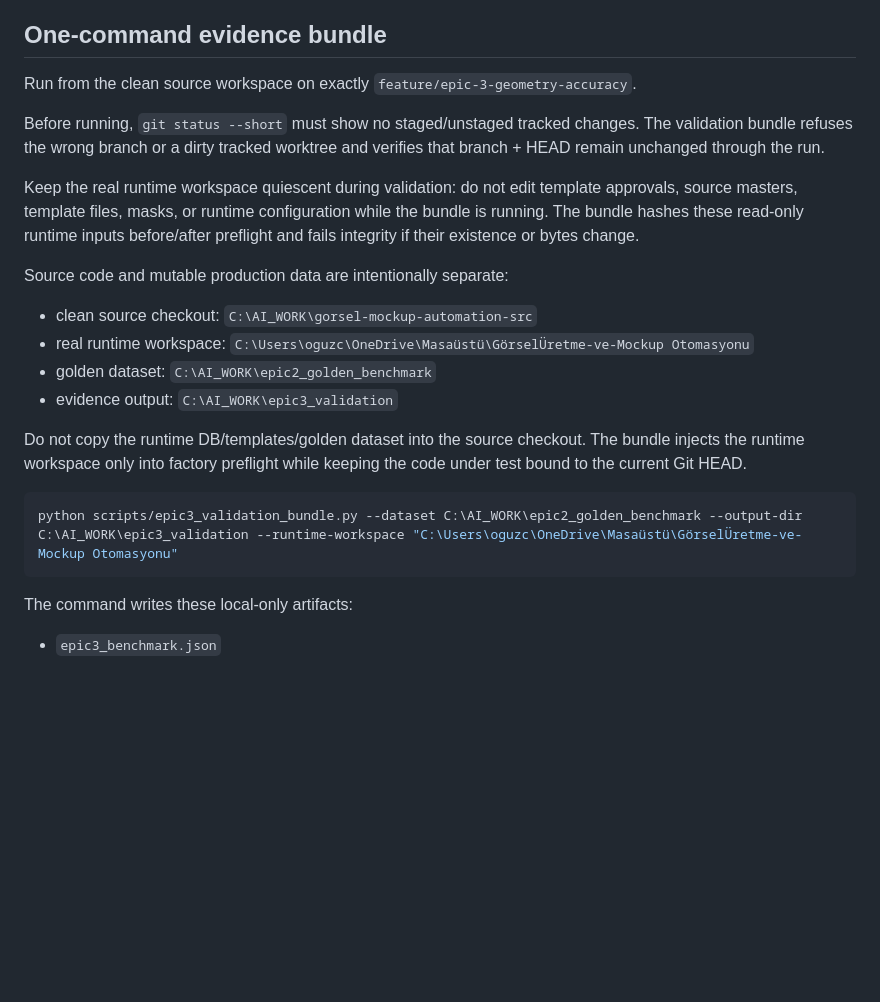
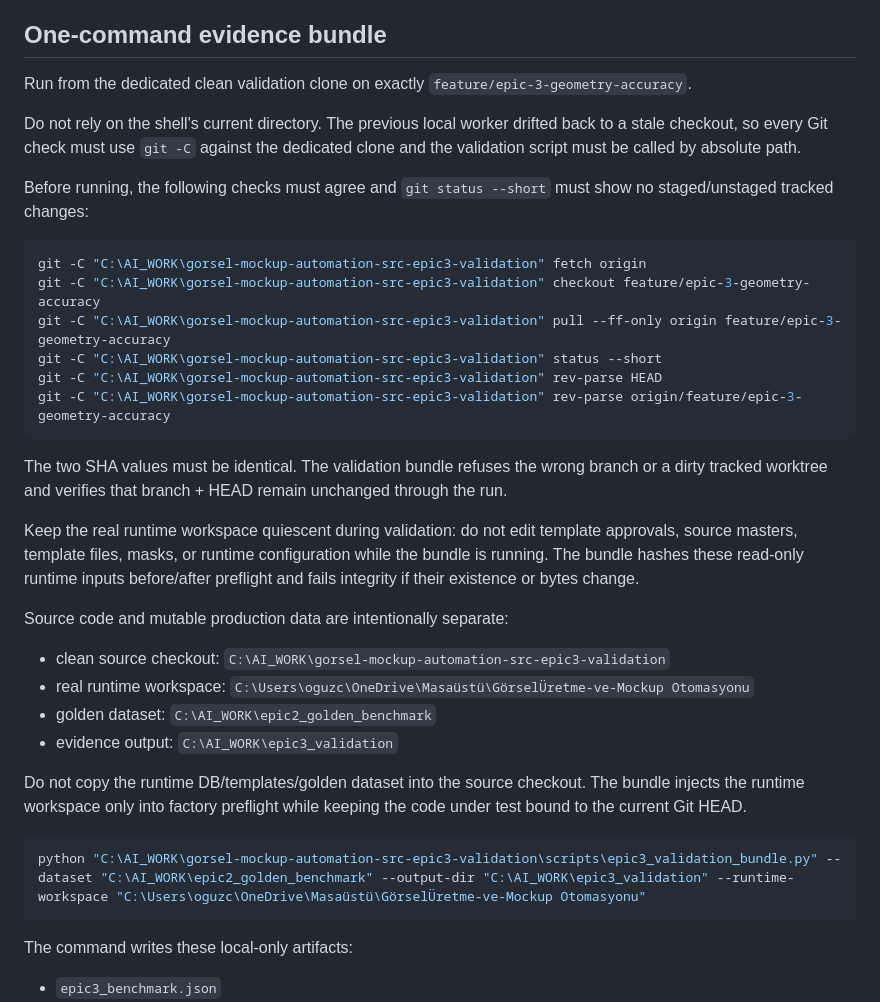
Before and after one commit to oguz13-tech/gorsel-mockup-automation-src, a Markdown page: EPIC3_VALIDATION_HANDOFF.md, the part around the change. Rendered like a GitHub page; blank space fills up the shorter version.

Commit message:
Pin final validation handoff to dedicated clean clone

````diff
--- a/EPIC3_VALIDATION_HANDOFF.md
+++ b/EPIC3_VALIDATION_HANDOFF.md
@@ -15,15 +15,28 @@ Production safety posture:
 
 ## One-command evidence bundle
 
-Run from the clean source workspace on exactly `feature/epic-3-geometry-accuracy`.
+Run from the dedicated clean validation clone on exactly `feature/epic-3-geometry-accuracy`.
 
-Before running, `git status --short` must show no staged/unstaged tracked changes. The validation bundle refuses the wrong branch or a dirty tracked worktree and verifies that branch + HEAD remain unchanged through the run.
+Do not rely on the shell's current directory. The previous local worker drifted back to a stale checkout, so every Git check must use `git -C` against the dedicated clone and the validation script must be called by absolute path.
+
+Before running, the following checks must agree and `git status --short` must show no staged/unstaged tracked changes:
+
+```powershell
+git -C "C:\AI_WORK\gorsel-mockup-automation-src-epic3-validation" fetch origin
+git -C "C:\AI_WORK\gorsel-mockup-automation-src-epic3-validation" checkout feature/epic-3-geometry-accuracy
+git -C "C:\AI_WORK\gorsel-mockup-automation-src-epic3-validation" pull --ff-only origin feature/epic-3-geometry-accuracy
+git -C "C:\AI_WORK\gorsel-mockup-automation-src-epic3-validation" status --short
+git -C "C:\AI_WORK\gorsel-mockup-automation-src-epic3-validation" rev-parse HEAD
+git -C "C:\AI_WORK\gorsel-mockup-automation-src-epic3-validation" rev-parse origin/feature/epic-3-geometry-accuracy
+```
+
+The two SHA values must be identical. The validation bundle refuses the wrong branch or a dirty tracked worktree and verifies that branch + HEAD remain unchanged through the run.
 
 Keep the real runtime workspace quiescent during validation: do not edit template approvals, source masters, template files, masks, or runtime configuration while the bundle is running. The bundle hashes these read-only runtime inputs before/after preflight and fails integrity if their existence or bytes change.
 
 Source code and mutable production data are intentionally separate:
 
-- clean source checkout: `C:\AI_WORK\gorsel-mockup-automation-src`
+- clean source checkout: `C:\AI_WORK\gorsel-mockup-automation-src-epic3-validation`
 - real runtime workspace: `C:\Users\oguzc\OneDrive\Masaüstü\GörselÜretme-ve-Mockup Otomasyonu`
 - golden dataset: `C:\AI_WORK\epic2_golden_benchmark`
 - evidence output: `C:\AI_WORK\epic3_validation`
@@ -31,7 +44,7 @@ Source code and mutable production data are intentionally separate:
 Do not copy the runtime DB/templates/golden dataset into the source checkout. The bundle injects the runtime workspace only into factory preflight while keeping the code under test bound to the current Git HEAD.
 
 ```powershell
-python scripts/epic3_validation_bundle.py --dataset C:\AI_WORK\epic2_golden_benchmark --output-dir C:\AI_WORK\epic3_validation --runtime-workspace "C:\Users\oguzc\OneDrive\Masaüstü\GörselÜretme-ve-Mockup Otomasyonu"
+python "C:\AI_WORK\gorsel-mockup-automation-src-epic3-validation\scripts\epic3_validation_bundle.py" --dataset "C:\AI_WORK\epic2_golden_benchmark" --output-dir "C:\AI_WORK\epic3_validation" --runtime-workspace "C:\Users\oguzc\OneDrive\Masaüstü\GörselÜretme-ve-Mockup Otomasyonu"
 ```
 
 The command writes these local-only artifacts:
````
